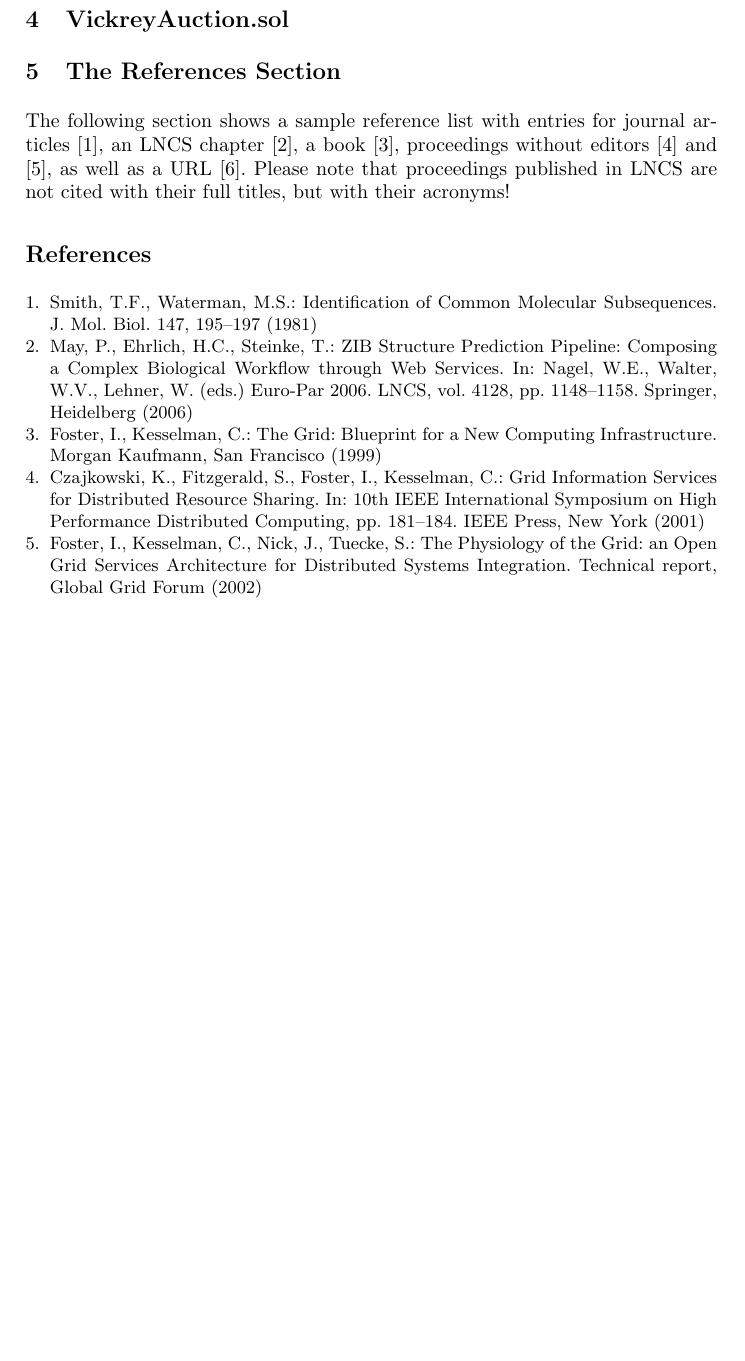
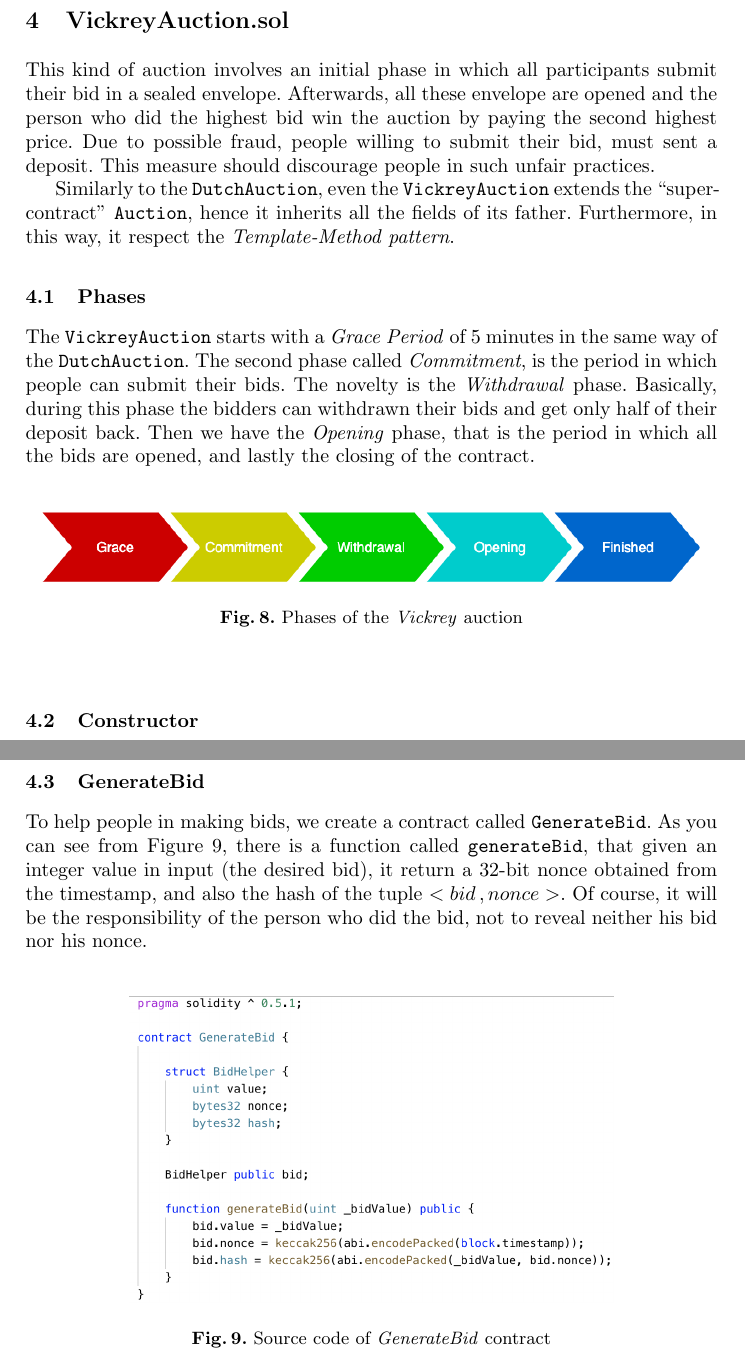
Before and after one commit to andybbruno/SmartAuction, a LaTeX paper (Report/SmartContract.tex): part of page 7 of 7 before the commit and two parts of pages 7 and 8 of 9 after it, the two joined at a grey line, cut so that both start at the same text, the shorter picture padded with empty space. Compiled offline with pdfLaTeX.

Commit message:
Report updated

```diff
--- a/Report/SmartContract.tex
+++ b/Report/SmartContract.tex
@@ -160,42 +160,38 @@ Now let's analyze the \url{bid} function. At the beginning of the function, we r
 
 
 
+\newpage
+\section{VickreyAuction.sol}
+This kind of auction involves an initial phase in which all participants submit their bid in a sealed envelope. Afterwards, all these envelope are opened and the person who did the highest bid win the auction by paying the second highest price. Due to possible fraud, people willing to submit their bid, must sent a deposit. This measure should discourage people in such unfair practices.
+
+Similarly to the \url{DutchAuction}, even the \url{VickreyAuction} extends the ``super-contract'' \url{Auction}, hence it inherits all the fields of its father. Furthermore, in this way, it respect the \emph{Template-Method pattern}.
+
+
+\subsection{Phases}
+The \url{VickreyAuction} starts with a \emph{Grace Period} of 5 minutes in the same way of the \url{DutchAuction}. The second phase called \emph{Commitment}, is the period in which people can submit their bids. The novelty is the \emph{Withdrawal} phase. Basically, during this phase the bidders can withdrawn their bids and get only half of their deposit back. Then we have the \emph{Opening} phase, that is the period in which all the bids are opened, and lastly the closing of the contract.
+
+\begin{figure}[h]
+\includegraphics[width=0.95\linewidth]{images/vickreyPhases.png}
+\centering
+\caption{Phases of the \emph{Vickrey} auction}
+\label{fig:dutchConstructor}
+\end{figure}
+
+\subsection{Constructor}
 
 \newpage
-\section{VickreyAuction.sol}
+\subsection{GenerateBid}
+To help people in making bids, we create a contract called \url{GenerateBid}. As you can see from Figure \ref{fig:GenerateBid}, there is a function called \url{generateBid}, that given an integer value in input (the desired bid), it return a 32-bit nonce obtained from the timestamp, and also the hash of the tuple \(<bid \, , nonce>\). Of course, it will be the responsibility of the person who did the bid, not to reveal neither his bid nor his nonce.
 
+\begin{figure}[h]
+\includegraphics[width=0.7\linewidth]{images/generateBid.png}
+\centering
+\caption{Source code of \emph{GenerateBid} contract}
+\label{fig:GenerateBid}
+\end{figure}
 
-
-
-\section{The References Section}\label{references}
-The following section shows a sample reference list with entries for
-journal articles \cite{jour}, an LNCS chapter \cite{lncschap}, a book
-\cite{book}, proceedings without editors \cite{proceeding1} and
-\cite{proceeding2}, as well as a URL \cite{ethBlog}.
-Please note that proceedings published in LNCS are not cited with their
-full titles, but with their acronyms!
-
+\newpage
 \begin{thebibliography}{4}
-
-\bibitem{jour} Smith, T.F., Waterman, M.S.: Identification of Common Molecular
-Subsequences. J. Mol. Biol. 147, 195--197 (1981)
-
-\bibitem{lncschap} May, P., Ehrlich, H.C., Steinke, T.: ZIB Structure Prediction Pipeline:
-Composing a Complex Biological Workflow through Web Services. In: Nagel,
-W.E., Walter, W.V., Lehner, W. (eds.) Euro-Par 2006. LNCS, vol. 4128,
-pp. 1148--1158. Springer, Heidelberg (2006)
-
-\bibitem{book} Foster, I., Kesselman, C.: The Grid: Blueprint for a New Computing
-Infrastructure. Morgan Kaufmann, San Francisco (1999)
-
-\bibitem{proceeding1} Czajkowski, K., Fitzgerald, S., Foster, I., Kesselman, C.: Grid
-Information Services for Distributed Resource Sharing. In: 10th IEEE
-International Symposium on High Performance Distributed Computing, pp.
-181--184. IEEE Press, New York (2001)
-
-\bibitem{proceeding2} Foster, I., Kesselman, C., Nick, J., Tuecke, S.: The Physiology of the
-Grid: an Open Grid Services Architecture for Distributed Systems
-Integration. Technical report, Global Grid Forum (2002)
 
 \bibitem{ethBlog} Ethereum Blog,
 \url{https://blog.ethereum.org/2015/09/14/on-slow-and-fast-block-times}
```
Also changed, not shown: Report/images/generateBid.png (added), Report/images/vickreyPhases.png (added), Report/SmartContract.tex (11 more changed lines), 1 other file.
